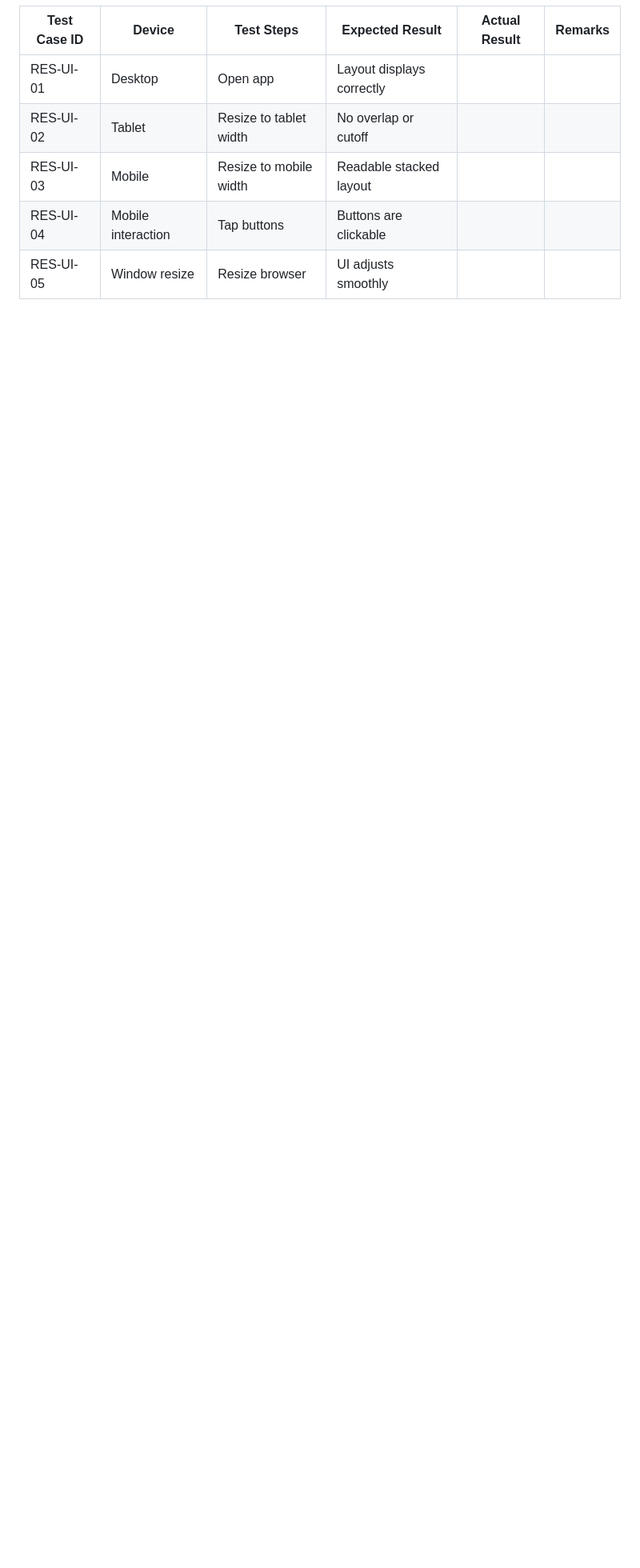
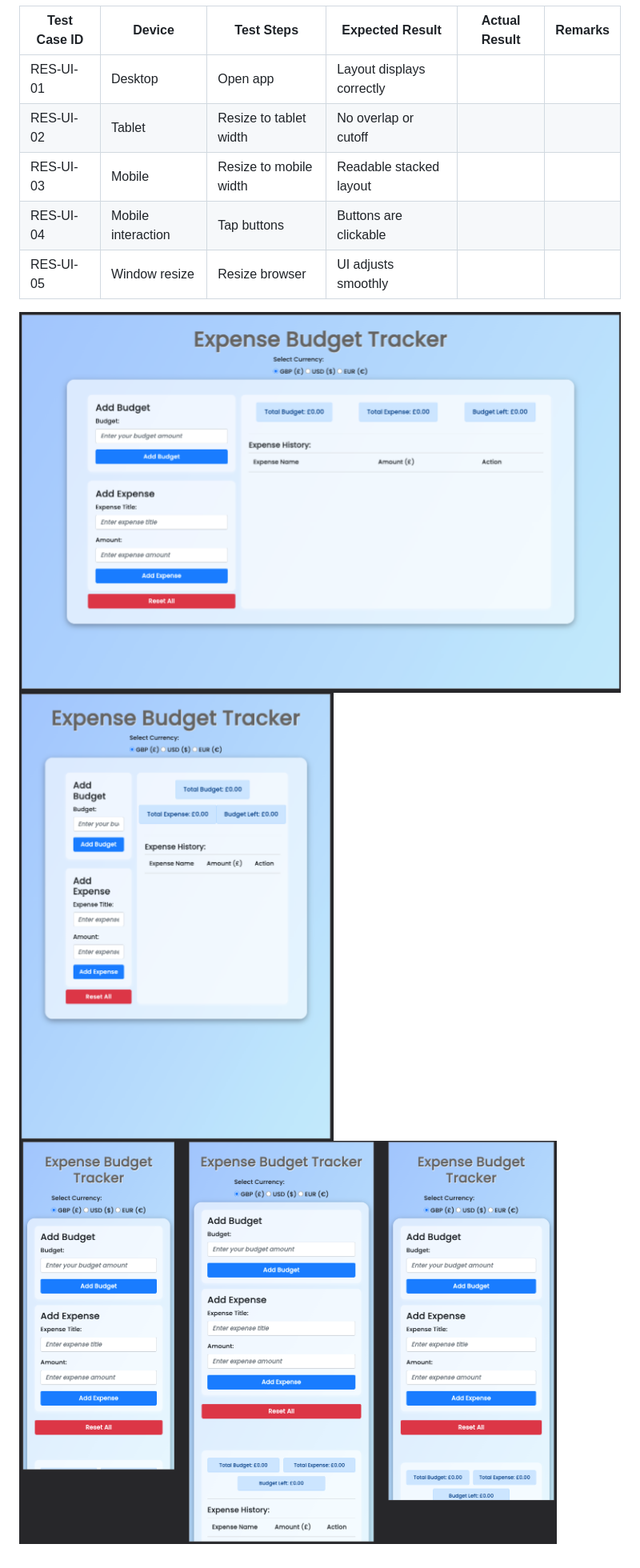
Before and after one commit to Ola-Olawoyin/budget-expense-tracker, a Markdown page: TESTING.md, the part around the change. Shown at 80% size. GitHub-like rendering; blank space fills up the shorter version.

Commit message:
add responsiveness test evidence

```diff
--- a/TESTING.md
+++ b/TESTING.md
@@ -215,3 +215,7 @@ Given the project’s size, timeline, and objectives, manual testing provides a
 | RES-UI-03 | Mobile | Resize to mobile width | Readable stacked layout| | |
 | RES-UI-04 | Mobile interaction | Tap buttons | Buttons are clickable| | |
 | RES-UI-05 | Window resize | Resize browser | UI adjusts smoothly| | |
+
+![desktop view](documentation/desktop-view.png)
+![tablet view](documentation/tablet-view.png)
+![mobile views](documentation/mobile-views.png)
```
